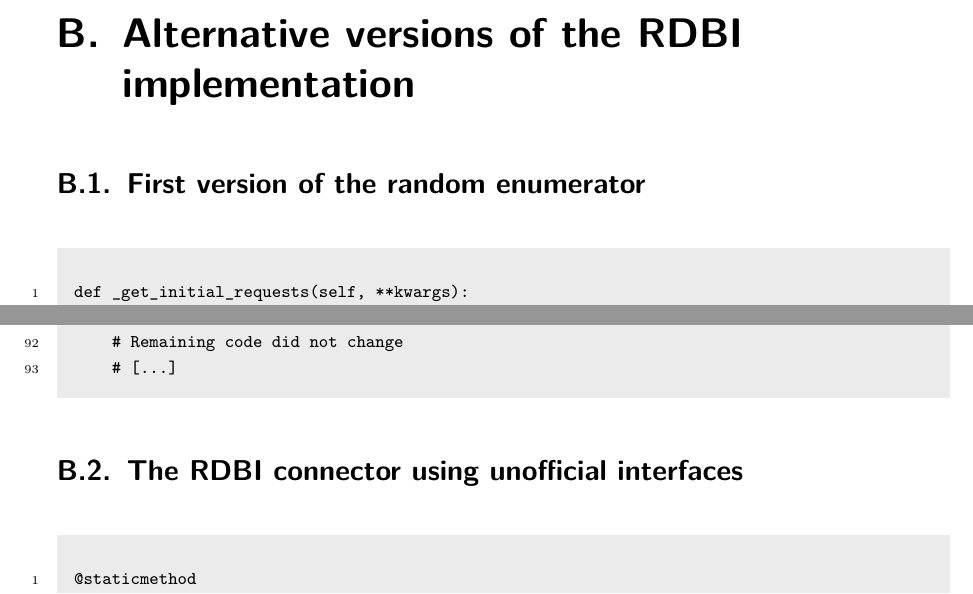
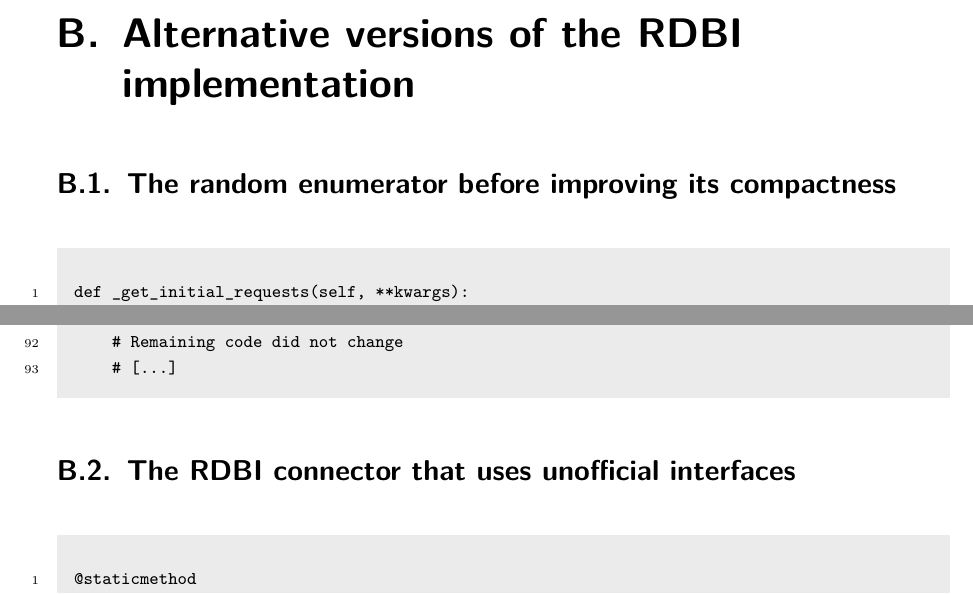
Before and after one commit to akorb/bachelor-thesis, a LaTeX thesis (main.tex, which reads chapters/appendix.tex): two parts of pages 64 and 66 of 66, joined at a grey line, cut so that both start at the same text. Compiled offline with pdfLaTeX.

Commit message:
Improve appendix headlines

```diff
--- a/chapters/appendix.tex
+++ b/chapters/appendix.tex
@@ -8,7 +8,7 @@
 
 \chapter{Alternative versions of the RDBI implementation}
 
-\section{First version of the random enumerator}
+\section{The random enumerator before improving its compactness}
 \label{app:random-not-compact}
 
 \begin{minted}
@@ -116,7 +116,7 @@ def _get_initial_requests(self, **kwargs):
 \end{minted}
 
 
-\section{The RDBI connector using unofficial interfaces}
+\section{The RDBI connector that uses unofficial interfaces}
 \label{app:unofficial-implementation}
 
 \begin{minted}
```
